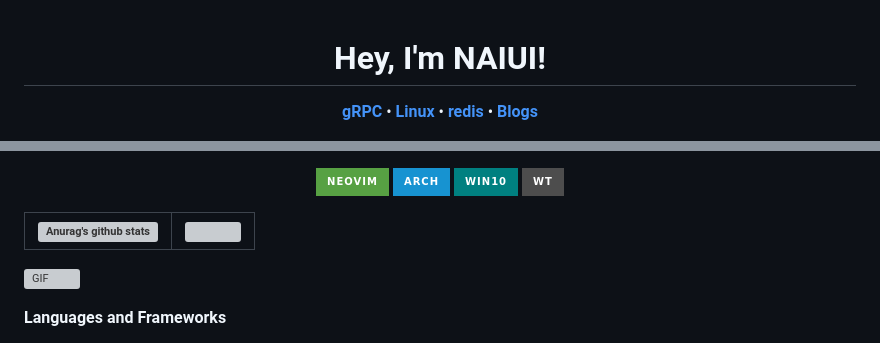
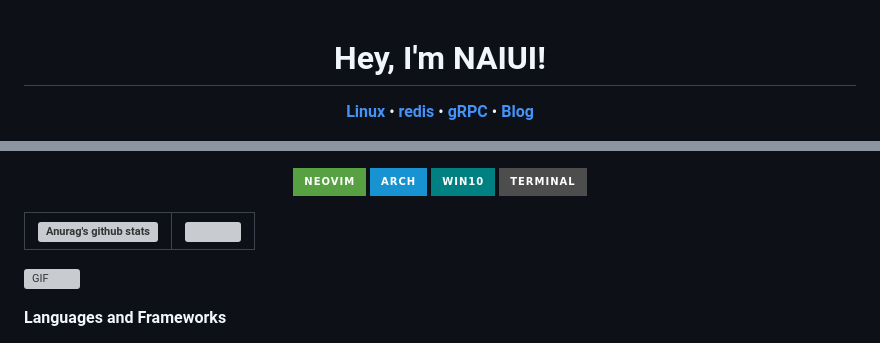
Before and after one commit to Liuyf0/Liuyf0, a Markdown page: README.md, 2 parts joined by grey strips. Rendered like a GitHub page; badges without logos; grey boxes are pictures that could not be loaded.

```diff
--- a/README.md
+++ b/README.md
@@ -18,13 +18,13 @@ Here are some ideas to get you started:
 </h1>
 
 <p align="center">
-    <b><a href="https://github.com/grpc/grpc)">gRPC</a></b>
-    •
     <b><a href="https://github.com/torvalds/linux">Linux</a></b>
     •
     <b><a href="https://github.com/redis/redis">redis</a></b>
     •
-    <b><a href="https://NAIUI.github.io/">Blogs</a></b>
+    <b><a href="https://github.com/grpc/grpc)">gRPC</a></b>
+    •
+    <b><a href="https://NAIUI.github.io/">Blog</a></b>
     <!-- •<b><a href="lingh9@foxmail.com">Email</a></b> -->
     <!-- •<b><a href="https://www.paypal.me/younger">Sponsor</a></b> -->
 </p>
@@ -39,7 +39,7 @@ Here are some ideas to get you started:
     <a href="https://neovim.io/"> <img src="https://img.shields.io/badge/neovim-%2357A143.svg?&style=for-the-badge&logo=neovim&logoColor=white"/> </a>
     <a href="https://www.archlinux.org/"> <img src="https://img.shields.io/badge/arch-%231793d1.svg?&style=for-the-badge&logo=arch-linux&logoColor=white"/> </a>
     <a href=""> <img src="https://img.shields.io/badge/win10-%23008080.svg?&style=for-the-badge&logo=windows&logoColor=white"/> </a>
-    <a href="https://github.com/Microsoft/Terminal/"> <img src="https://img.shields.io/badge/wt-%234d4d4d.svg?&style=for-the-badge&logo=windows-terminal&logoColor=white"/> </a>
+    <a href="https://github.com/Microsoft/Terminal/"> <img src="https://img.shields.io/badge/Terminal-%234d4d4d.svg?&style=for-the-badge&logo=windows-terminal&logoColor=white"/> </a>
 </p>
 
 
```
Also changed, not shown: other parts of README.md (+4 -7 lines).
